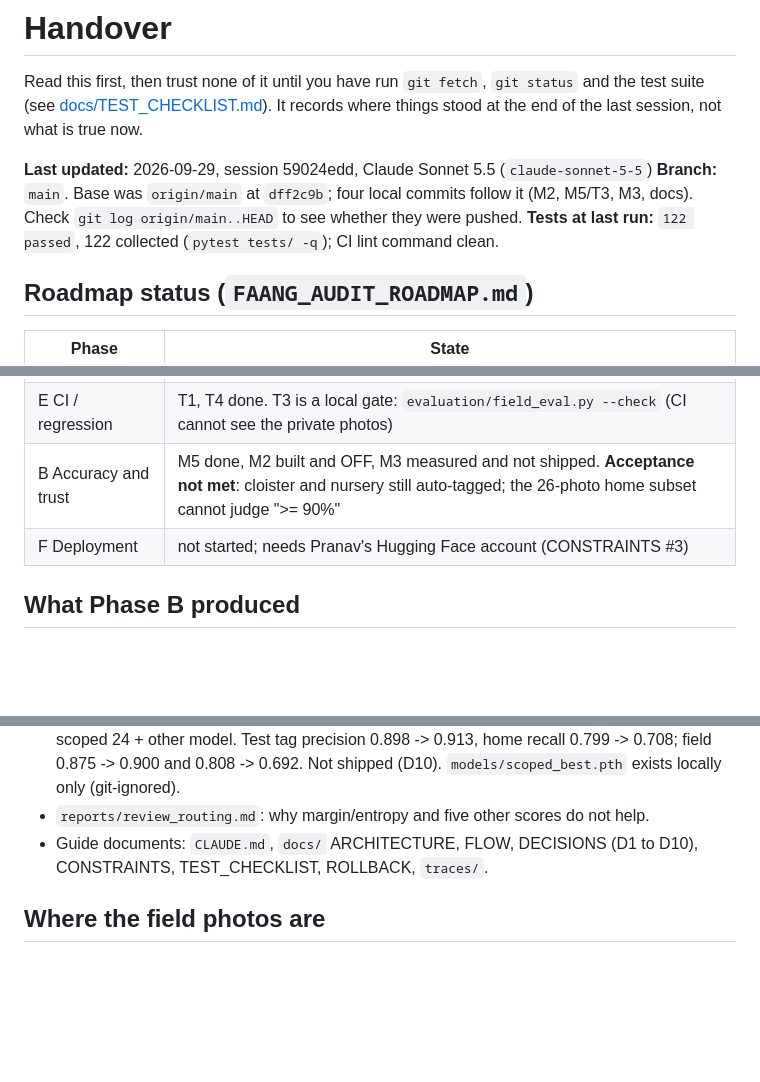
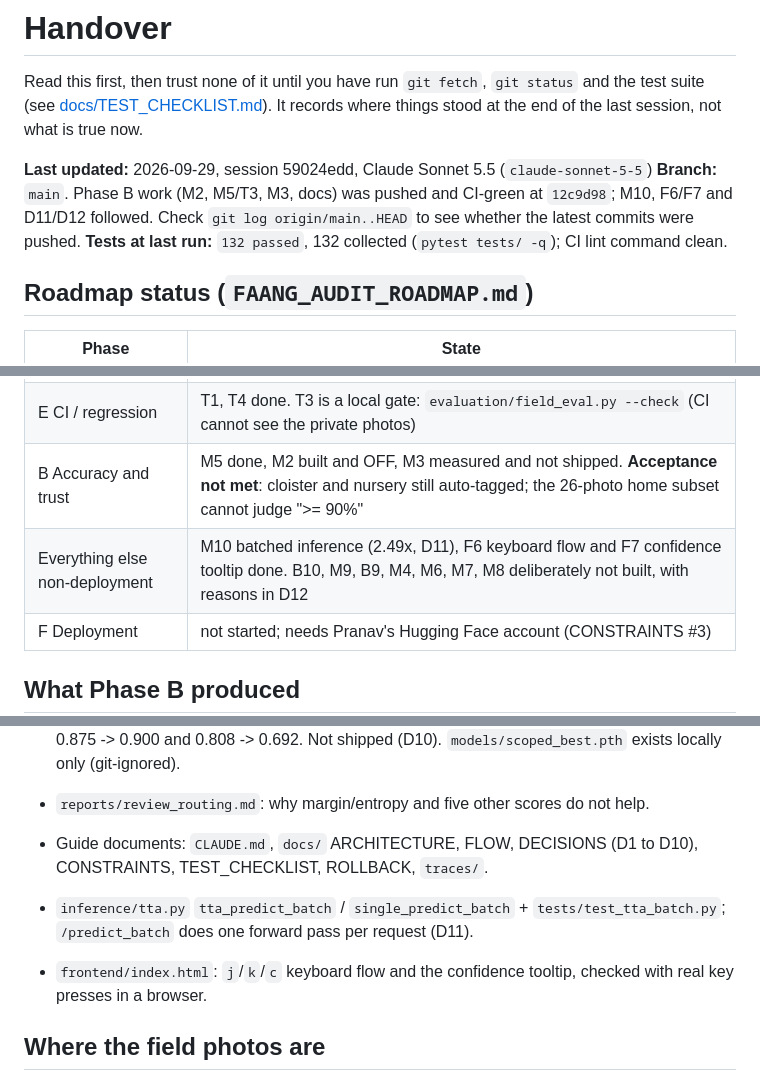
Before and after one commit to Pranav-1201/Explanable-Hybrid-Computer-Vision-System-for-Robust-Scene-Understanding, a Markdown page: HANDOVER.md, 3 parts joined by grey strips. GitHub-like rendering; blank space fills up the shorter version.

```diff
--- a/HANDOVER.md
+++ b/HANDOVER.md
@@ -5,9 +5,9 @@ and the test suite (see [docs/TEST_CHECKLIST.md](docs/TEST_CHECKLIST.md)). It re
 where things stood at the end of the last session, not what is true now.
 
 **Last updated:** 2026-09-29, session 59024edd, Claude Sonnet 5.5 (`claude-sonnet-5-5`)
-**Branch:** `main`. Base was `origin/main` at `dff2c9b`; four local commits follow it (M2, M5/T3, M3, docs).
-Check `git log origin/main..HEAD` to see whether they were pushed.
-**Tests at last run:** `122 passed`, 122 collected (`pytest tests/ -q`); CI lint command clean.
+**Branch:** `main`. Phase B work (M2, M5/T3, M3, docs) was pushed and CI-green at `12c9d98`; M10, F6/F7 and D11/D12 followed.
+Check `git log origin/main..HEAD` to see whether the latest commits were pushed.
+**Tests at last run:** `132 passed`, 132 collected (`pytest tests/ -q`); CI lint command clean.
 
 ## Roadmap status (`FAANG_AUDIT_ROADMAP.md`)
 
@@ -18,6 +18,7 @@ Check `git log origin/main..HEAD` to see whether they were pushed.
 | D Product UX | done (F1, F2, F4, F5) |
 | E CI / regression | T1, T4 done. T3 is a local gate: `evaluation/field_eval.py --check` (CI cannot see the private photos) |
 | B Accuracy and trust | M5 done, M2 built and OFF, M3 measured and not shipped. **Acceptance not met**: cloister and nursery still auto-tagged; the 26-photo home subset cannot judge ">= 90%" |
+| Everything else non-deployment | M10 batched inference (2.49x, D11), F6 keyboard flow and F7 confidence tooltip done. B10, M9, B9, M4, M6, M7, M8 deliberately not built, with reasons in D12 |
 | F Deployment | not started; needs Pranav's Hugging Face account (CONSTRAINTS #3) |
 
 ## What Phase B produced
@@ -27,6 +28,9 @@ Check `git log origin/main..HEAD` to see whether they were pushed.
 - `training/train_scoped.py`, `evaluation/scoped_compare.py`, `reports/scoped_compare.md`: the scoped 24 + other model. Test tag precision 0.898 -> 0.913, home recall 0.799 -> 0.708; field 0.875 -> 0.900 and 0.808 -> 0.692. Not shipped (D10). `models/scoped_best.pth` exists locally only (git-ignored).
 - `reports/review_routing.md`: why margin/entropy and five other scores do not help.
 - Guide documents: `CLAUDE.md`, `docs/` ARCHITECTURE, FLOW, DECISIONS (D1 to D10), CONSTRAINTS, TEST_CHECKLIST, ROLLBACK, `traces/`.
+
+- `inference/tta.py` `tta_predict_batch` / `single_predict_batch` + `tests/test_tta_batch.py`; `/predict_batch` does one forward pass per request (D11).
+- `frontend/index.html`: `j`/`k`/`c` keyboard flow and the confidence tooltip, checked with real key presses in a browser.
 
 ## Where the field photos are
 
```
Also changed, not shown: docs/DECISIONS.md (+16 -1 lines), docs/FLOW.md (+8 -5 lines).
